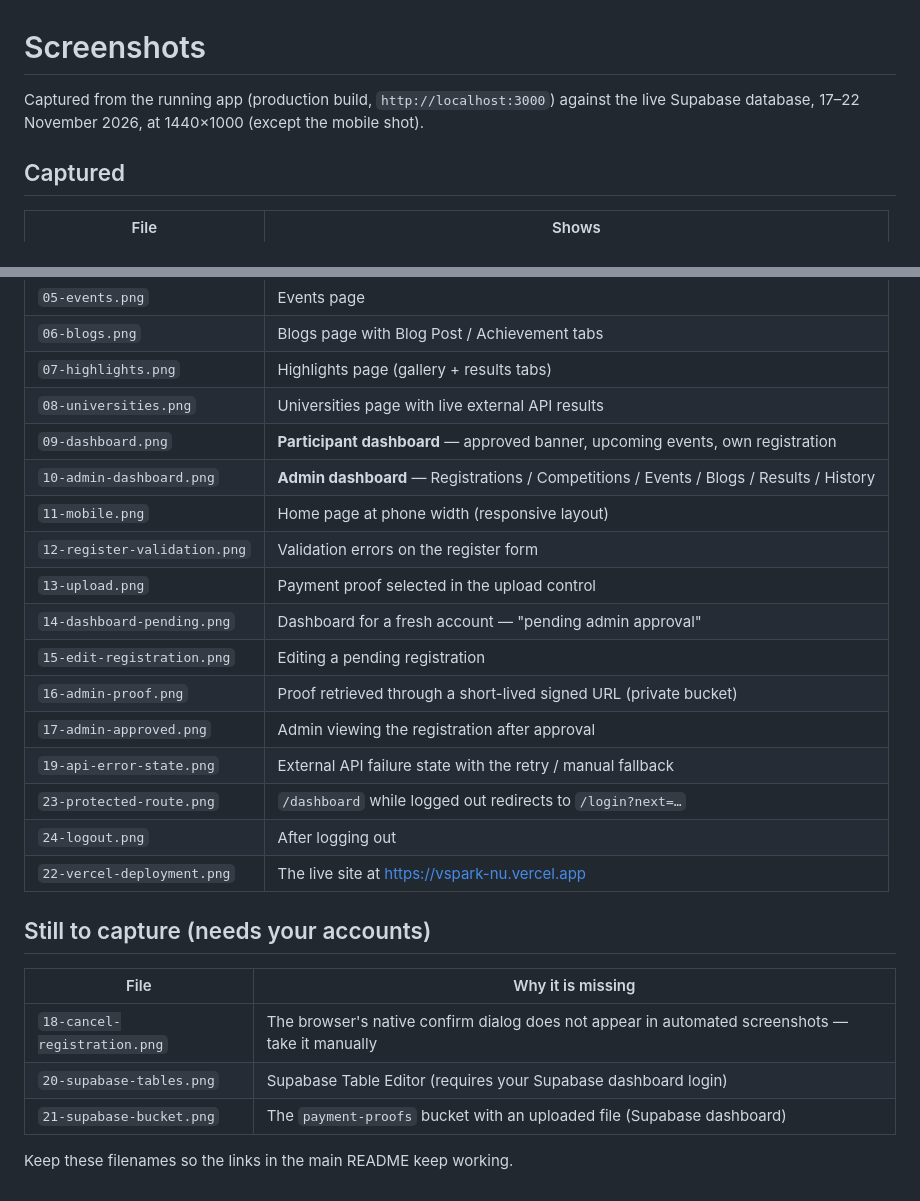
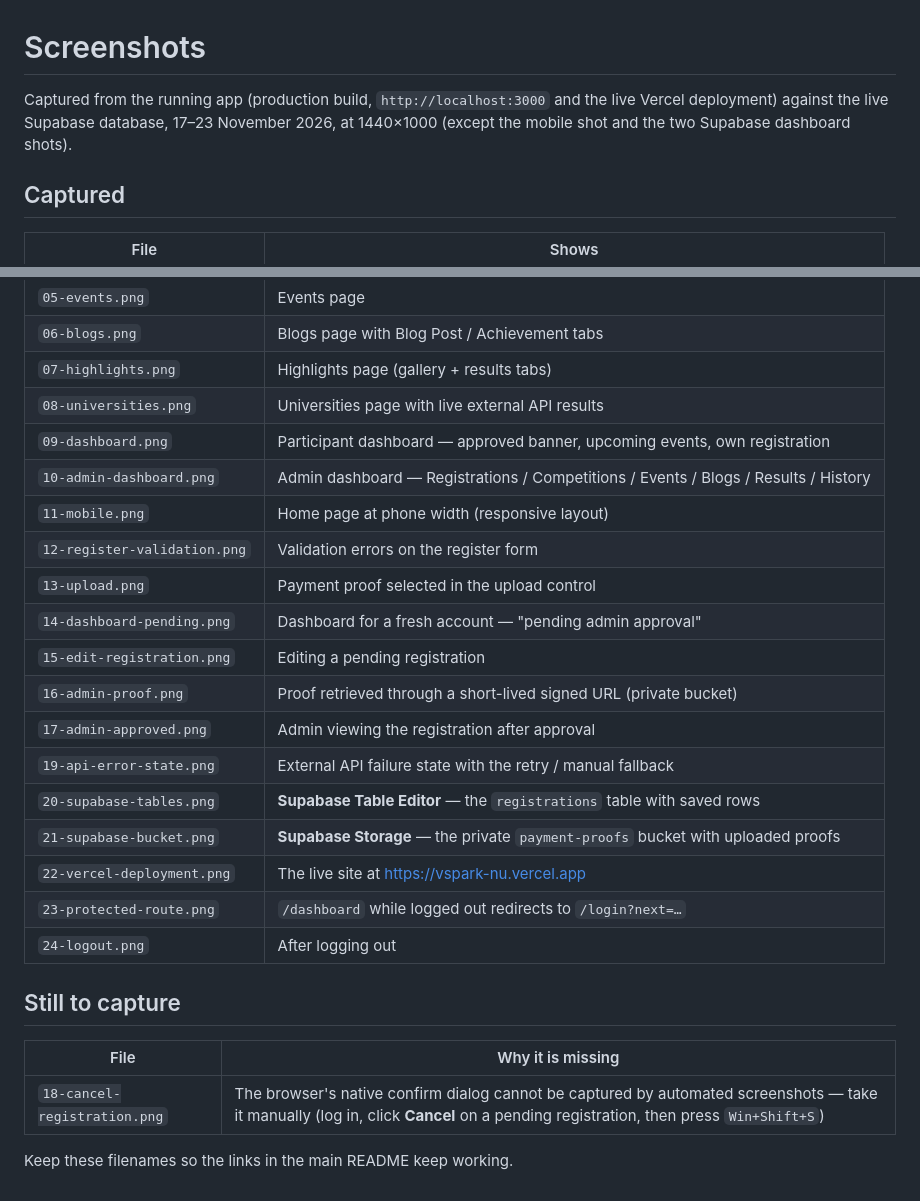
Before and after one commit to atika-amjad/vspark, a Markdown page: docs/screenshots/README.md, 2 parts joined by grey strips. GitHub-like rendering.

```diff
--- a/docs/screenshots/README.md
+++ b/docs/screenshots/README.md
@@ -1,7 +1,8 @@
 # Screenshots
 
-Captured from the running app (production build, `http://localhost:3000`) against the live Supabase database,
-17–22 November 2026, at 1440×1000 (except the mobile shot).
+Captured from the running app (production build, `http://localhost:3000` and the live Vercel deployment)
+against the live Supabase database, 17–23 November 2026, at 1440×1000 (except the mobile shot and the two
+Supabase dashboard shots).
 
 ## Captured
 
@@ -15,8 +16,8 @@ Captured from the running app (production build, `http://localhost:3000`) agains
 | `06-blogs.png` | Blogs page with Blog Post / Achievement tabs |
 | `07-highlights.png` | Highlights page (gallery + results tabs) |
 | `08-universities.png` | Universities page with live external API results |
-| `09-dashboard.png` | **Participant dashboard** — approved banner, upcoming events, own registration |
-| `10-admin-dashboard.png` | **Admin dashboard** — Registrations / Competitions / Events / Blogs / Results / History |
+| `09-dashboard.png` | Participant dashboard — approved banner, upcoming events, own registration |
+| `10-admin-dashboard.png` | Admin dashboard — Registrations / Competitions / Events / Blogs / Results / History |
 | `11-mobile.png` | Home page at phone width (responsive layout) |
 | `12-register-validation.png` | Validation errors on the register form |
 | `13-upload.png` | Payment proof selected in the upload control |
@@ -25,17 +26,16 @@ Captured from the running app (production build, `http://localhost:3000`) agains
 | `16-admin-proof.png` | Proof retrieved through a short-lived signed URL (private bucket) |
 | `17-admin-approved.png` | Admin viewing the registration after approval |
 | `19-api-error-state.png` | External API failure state with the retry / manual fallback |
+| `20-supabase-tables.png` | **Supabase Table Editor** — the `registrations` table with saved rows |
+| `21-supabase-bucket.png` | **Supabase Storage** — the private `payment-proofs` bucket with uploaded proofs |
+| `22-vercel-deployment.png` | The live site at https://vspark-nu.vercel.app |
 | `23-protected-route.png` | `/dashboard` while logged out redirects to `/login?next=…` |
 | `24-logout.png` | After logging out |
-| `22-vercel-deployment.png` | The live site at https://vspark-nu.vercel.app |
 
-## Still to capture (needs your accounts)
+## Still to capture
 
 | File | Why it is missing |
 |---|---|
-| `18-cancel-registration.png` | The browser's native confirm dialog does not appear in automated screenshots — take it manually |
-| `20-supabase-tables.png` | Supabase Table Editor (requires your Supabase dashboard login) |
-| `21-supabase-bucket.png` | The `payment-proofs` bucket with an uploaded file (Supabase dashboard) |
-
+| `18-cancel-registration.png` | The browser's native confirm dialog cannot be captured by automated screenshots — take it manually (log in, click **Cancel** on a pending registration, then press `Win+Shift+S`) |
 
 Keep these filenames so the links in the main README keep working.
```
Also changed, not shown: README.md (+5 -2 lines), docs/screenshots/20-supabase-tables.png (added), docs/screenshots/21-supabase-bucket.png (added).
